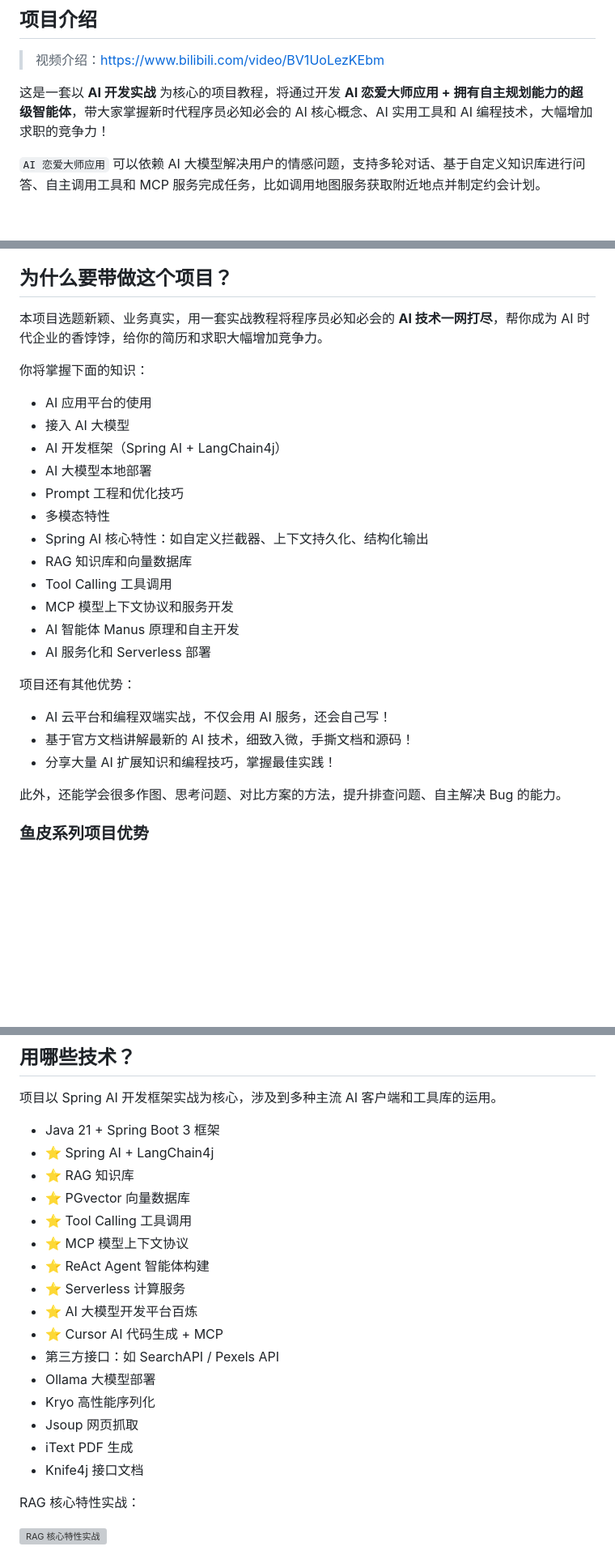
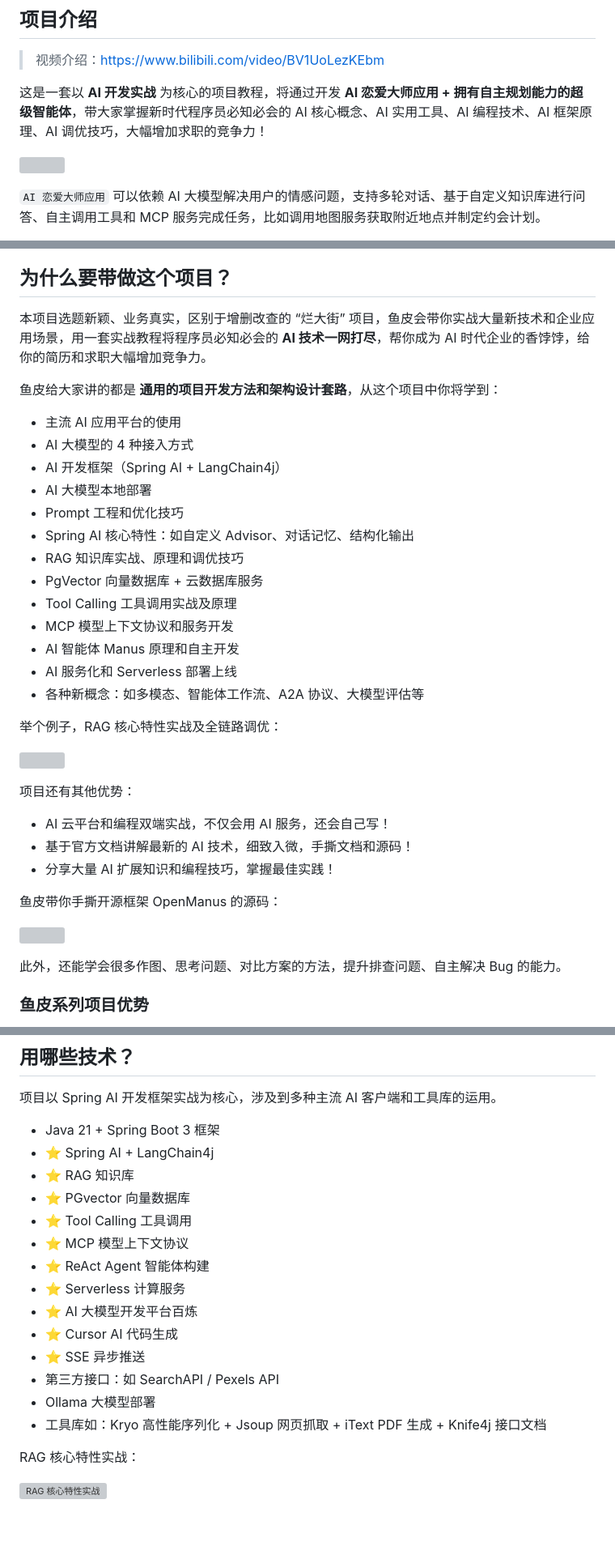
Before and after one commit to Spg03/sxw-ai-agent, a Markdown page: README.md, 3 parts joined by grey strips. Shown at 81% size. GitHub-like rendering; blank space fills up the shorter version; grey boxes are pictures that could not be loaded.

Commit message:
Update README.md
补充项目完结的介绍

```diff
--- a/README.md
+++ b/README.md
@@ -11,7 +11,9 @@
 
 > 视频介绍：https://www.bilibili.com/video/BV1UoLezKEbm
 
-这是一套以 **AI 开发实战** 为核心的项目教程，将通过开发 **AI 恋爱大师应用 + 拥有自主规划能力的超级智能体**，带大家掌握新时代程序员必知必会的 AI 核心概念、AI 实用工具和 AI 编程技术，大幅增加求职的竞争力！
+这是一套以 **AI 开发实战** 为核心的项目教程，将通过开发 **AI 恋爱大师应用 + 拥有自主规划能力的超级智能体**，带大家掌握新时代程序员必知必会的 AI 核心概念、AI 实用工具、AI 编程技术、AI 框架原理、AI 调优技巧，大幅增加求职的竞争力！
+
+![](https://pic.yupi.icu/1/8052592c-97ce-4568-b82e-6153924a053c.png)
 
 `AI 恋爱大师应用` 可以依赖 AI 大模型解决用户的情感问题，支持多轮对话、基于自定义知识库进行问答、自主调用工具和 MCP 服务完成任务，比如调用地图服务获取附近地点并制定约会计划。
 
@@ -27,28 +29,37 @@
 
 ## 为什么要带做这个项目？
 
-本项目选题新颖、业务真实，用一套实战教程将程序员必知必会的 **AI 技术一网打尽**，帮你成为 AI 时代企业的香饽饽，给你的简历和求职大幅增加竞争力。
+本项目选题新颖、业务真实，区别于增删改查的 “烂大街” 项目，鱼皮会带你实战大量新技术和企业应用场景，用一套实战教程将程序员必知必会的 **AI 技术一网打尽**，帮你成为 AI 时代企业的香饽饽，给你的简历和求职大幅增加竞争力。
 
-你将掌握下面的知识：
+鱼皮给大家讲的都是 **通用的项目开发方法和架构设计套路**，从这个项目中你将学到：
 
-- AI 应用平台的使用
-- 接入 AI 大模型
+- 主流 AI 应用平台的使用
+- AI 大模型的 4 种接入方式
 - AI 开发框架（Spring AI + LangChain4j）
 - AI 大模型本地部署
 - Prompt 工程和优化技巧
-- 多模态特性
-- Spring AI 核心特性：如自定义拦截器、上下文持久化、结构化输出
-- RAG 知识库和向量数据库
-- Tool Calling 工具调用
+- Spring AI 核心特性：如自定义 Advisor、对话记忆、结构化输出
+- RAG 知识库实战、原理和调优技巧
+- PgVector 向量数据库 + 云数据库服务
+- Tool Calling 工具调用实战及原理
 - MCP 模型上下文协议和服务开发
 - AI 智能体 Manus 原理和自主开发
-- AI 服务化和 Serverless 部署
+- AI 服务化和 Serverless 部署上线
+- 各种新概念：如多模态、智能体工作流、A2A 协议、大模型评估等
+
+举个例子，RAG 核心特性实战及全链路调优：
+
+![](https://pic.yupi.icu/1/1746250760306-3b545556-59df-43a9-b843-b73ec9b5a867.png)
 
 项目还有其他优势：
 
 - AI 云平台和编程双端实战，不仅会用 AI 服务，还会自己写！
 - 基于官方文档讲解最新的 AI 技术，细致入微，手撕文档和源码！
 - 分享大量 AI 扩展知识和编程技巧，掌握最佳实践！
+
+鱼皮带你手撕开源框架 OpenManus 的源码：
+
+![](https://pic.yupi.icu/1/ae36dd94-e87e-4dfe-ae31-81a6cc32c9e8.png)
 
 此外，还能学会很多作图、思考问题、对比方案的方法，提升排查问题、自主解决 Bug 的能力。
 
@@ -95,19 +106,16 @@
 - ⭐️ Spring AI + LangChain4j
 - ⭐️ RAG 知识库
 - ⭐️ PGvector 向量数据库
-- ⭐ Tool Calling ️工具调用
+- ⭐ Tool Calling 工具调用
 - ⭐️ MCP 模型上下文协议
 - ⭐️ ReAct Agent 智能体构建
 - ⭐️ Serverless 计算服务
 - ⭐️ AI 大模型开发平台百炼
-- ⭐️ Cursor AI 代码生成 + MCP
+- ⭐️ Cursor AI 代码生成
+- ⭐️ SSE 异步推送
 - 第三方接口：如 SearchAPI / Pexels API
 - Ollama 大模型部署
-- Kryo 高性能序列化
-- Jsoup 网页抓取
-- iText PDF 生成
-- Knife4j 接口文档
-
+- 工具库如：Kryo 高性能序列化 + Jsoup 网页抓取 + iText PDF 生成 + Knife4j 接口文档
 
 
 RAG 核心特性实战：
```
